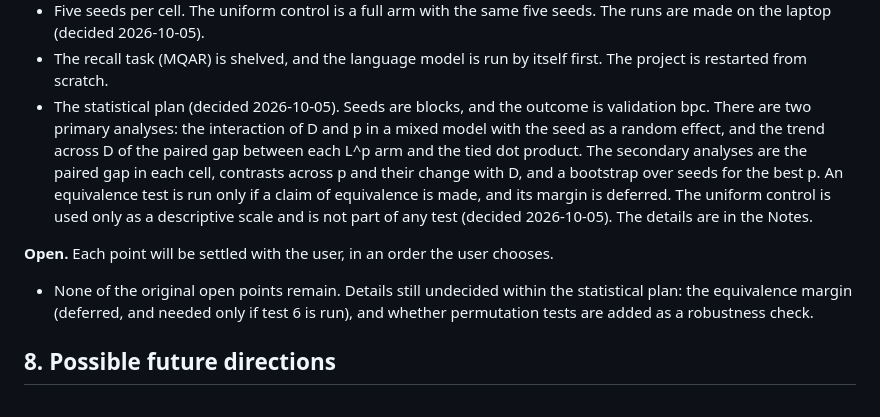
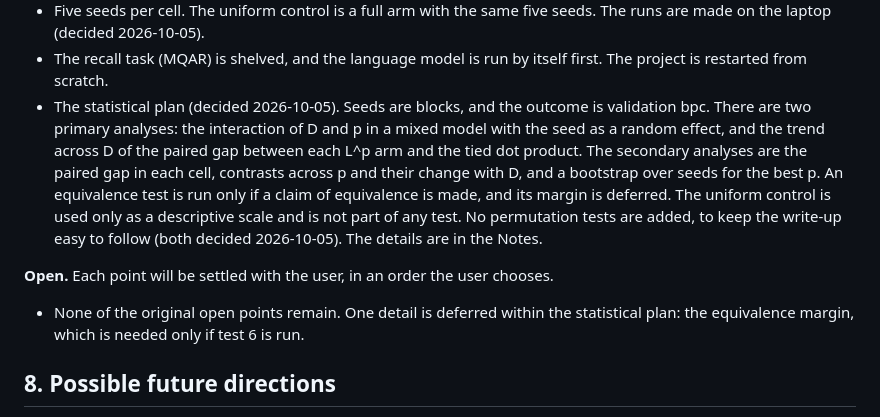
Before and after one commit to nav-nab/metric-self-attention, a Markdown page: docs/project_specification.md, the part around the change. GitHub-like rendering.

Commit message:
No permutation tests; statistical plan details settled
Co-Authored-By: Claude Sonnet 5.5 <noreply@anthropic.com>
Claude-Session: https://claude.ai/code/session_01Nf1FHDMTeUkKjNmd3taQFW

```diff
--- a/docs/project_specification.md
+++ b/docs/project_specification.md
@@ -104,10 +104,10 @@ This section is the checklist for the design phase. The Notes below give the rea
 - The final weights of every run are saved and committed to git (decided 2026-10-05).
 - Five seeds per cell. The uniform control is a full arm with the same five seeds. The runs are made on the laptop (decided 2026-10-05).
 - The recall task (MQAR) is shelved, and the language model is run by itself first. The project is restarted from scratch.
-- The statistical plan (decided 2026-10-05). Seeds are blocks, and the outcome is validation bpc. There are two primary analyses: the interaction of D and p in a mixed model with the seed as a random effect, and the trend across D of the paired gap between each L^p arm and the tied dot product. The secondary analyses are the paired gap in each cell, contrasts across p and their change with D, and a bootstrap over seeds for the best p. An equivalence test is run only if a claim of equivalence is made, and its margin is deferred. The uniform control is used only as a descriptive scale and is not part of any test (decided 2026-10-05). The details are in the Notes.
+- The statistical plan (decided 2026-10-05). Seeds are blocks, and the outcome is validation bpc. There are two primary analyses: the interaction of D and p in a mixed model with the seed as a random effect, and the trend across D of the paired gap between each L^p arm and the tied dot product. The secondary analyses are the paired gap in each cell, contrasts across p and their change with D, and a bootstrap over seeds for the best p. An equivalence test is run only if a claim of equivalence is made, and its margin is deferred. The uniform control is used only as a descriptive scale and is not part of any test. No permutation tests are added, to keep the write-up easy to follow (both decided 2026-10-05). The details are in the Notes.
 
 **Open.** Each point will be settled with the user, in an order the user chooses.
-- None of the original open points remain. Details still undecided within the statistical plan: the equivalence margin (deferred, and needed only if test 6 is run), and whether permutation tests are added as a robustness check.
+- None of the original open points remain. One detail is deferred within the statistical plan: the equivalence margin, which is needed only if test 6 is run.
 
 ## 8. Possible future directions
 
```
